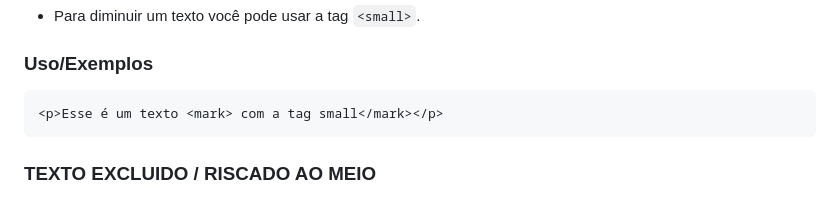
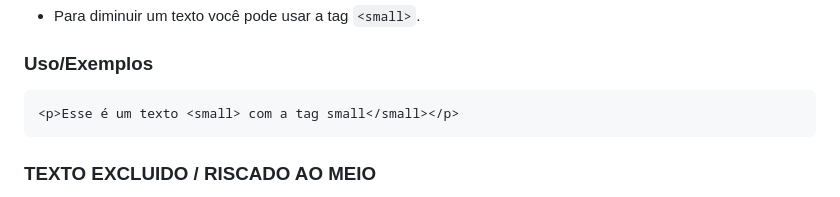
Before and after one commit to LuizjrTI/ProgramadorBR, a Markdown page: 1-HTML-BASICO/README.md, the part around the change. Rendered like a GitHub page.

````diff
--- a/1-HTML-BASICO/README.md
+++ b/1-HTML-BASICO/README.md
@@ -117,7 +117,7 @@ site para referencias: ![w3schools](https://www.w3schools.com)
 ### Uso/Exemplos
 
 ```html
-<p>Esse é um texto <mark> com a tag small</mark></p>
+<p>Esse é um texto <small> com a tag small</small></p>
 ```
 
 ### TEXTO EXCLUIDO / RISCADO AO MEIO
````
